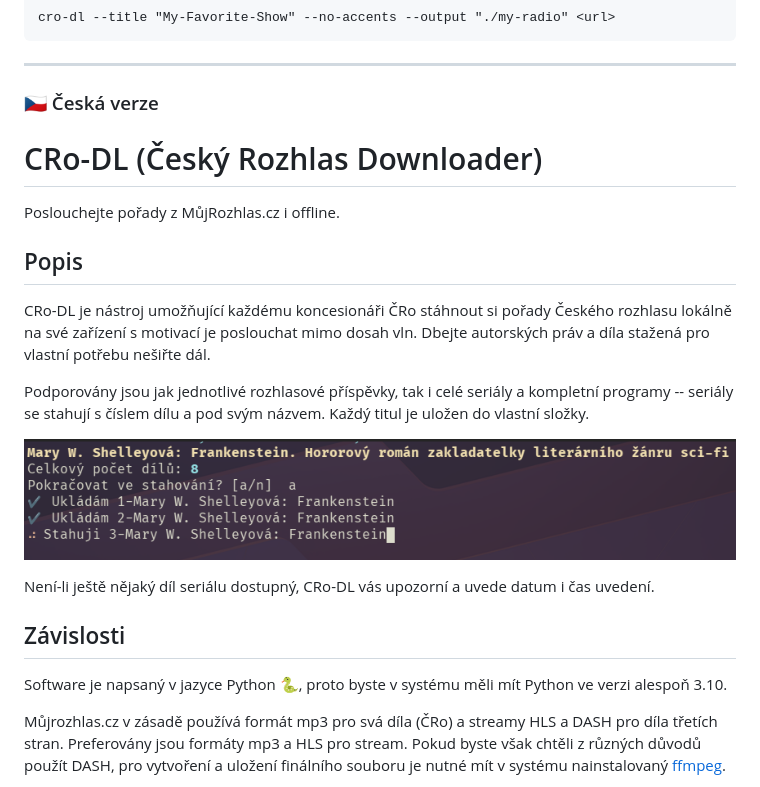
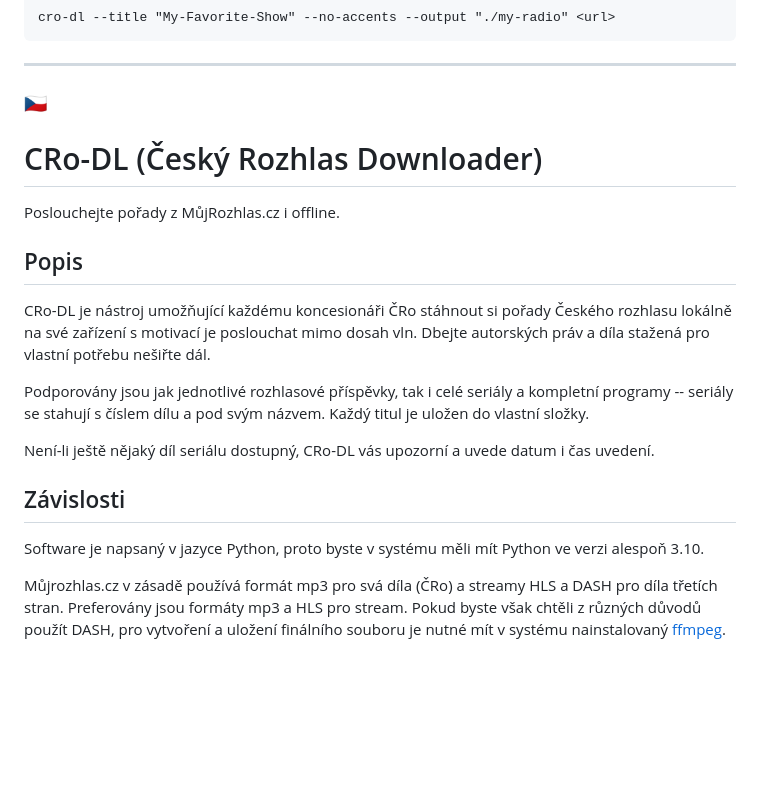
Before and after one commit to klimanek/cro-dl, a Markdown page: README.md, the part around one of its changes. GitHub-like rendering; blank space fills up the shorter version.

```diff
--- a/README.md
+++ b/README.md
@@ -61,7 +58,7 @@ cro-dl --title "My-Favorite-Show" --no-accents --output "./my-radio" <url>
 
 <hr />
 
-### 🇨🇿 Česká verze
+### 🇨🇿
 # CRo-DL (Český Rozhlas Downloader)
 Poslouchejte pořady z MůjRozhlas.cz i offline.
 
@@ -70,12 +67,10 @@ CRo-DL je nástroj umožňující každému koncesionáři ČRo stáhnout si po
 
 Podporovány jsou jak jednotlivé rozhlasové příspěvky, tak i celé seriály a kompletní programy -- seriály se stahují s číslem dílu a pod svým názvem. Každý titul je uložen do vlastní složky.
 
-![Stažení seriálu](./assets/images/series.png)
-
 Není-li ještě nějaký díl seriálu dostupný, CRo-DL vás upozorní a uvede datum i čas uvedení.
 
 ## Závislosti
-Software je napsaný v jazyce Python 🐍, proto byste v systému měli mít Python ve verzi alespoň 3.10.
+Software je napsaný v jazyce Python, proto byste v systému měli mít Python ve verzi alespoň 3.10.
 
 Můjrozhlas.cz v zásadě používá formát mp3 pro svá díla (ČRo) a streamy HLS a DASH pro díla třetích stran. Preferovány jsou formáty mp3 a HLS pro stream. Pokud byste však chtěli z různých důvodů použít DASH, pro vytvoření a uložení finálního souboru je nutné mít v systému nainstalovaný [ffmpeg](https://www.ffmpeg.org/).
 
```
Also changed, not shown: other parts of README.md (+10 -13 lines).
